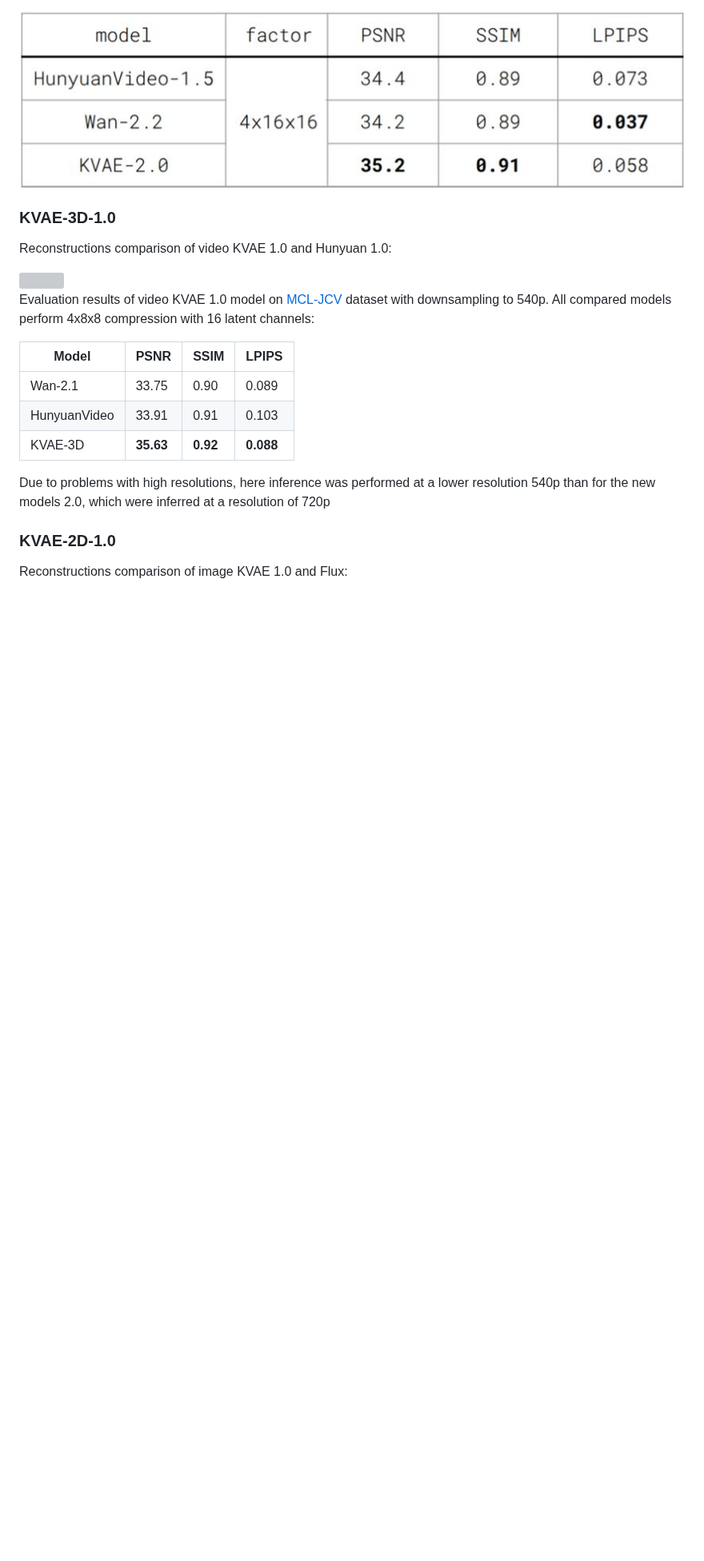
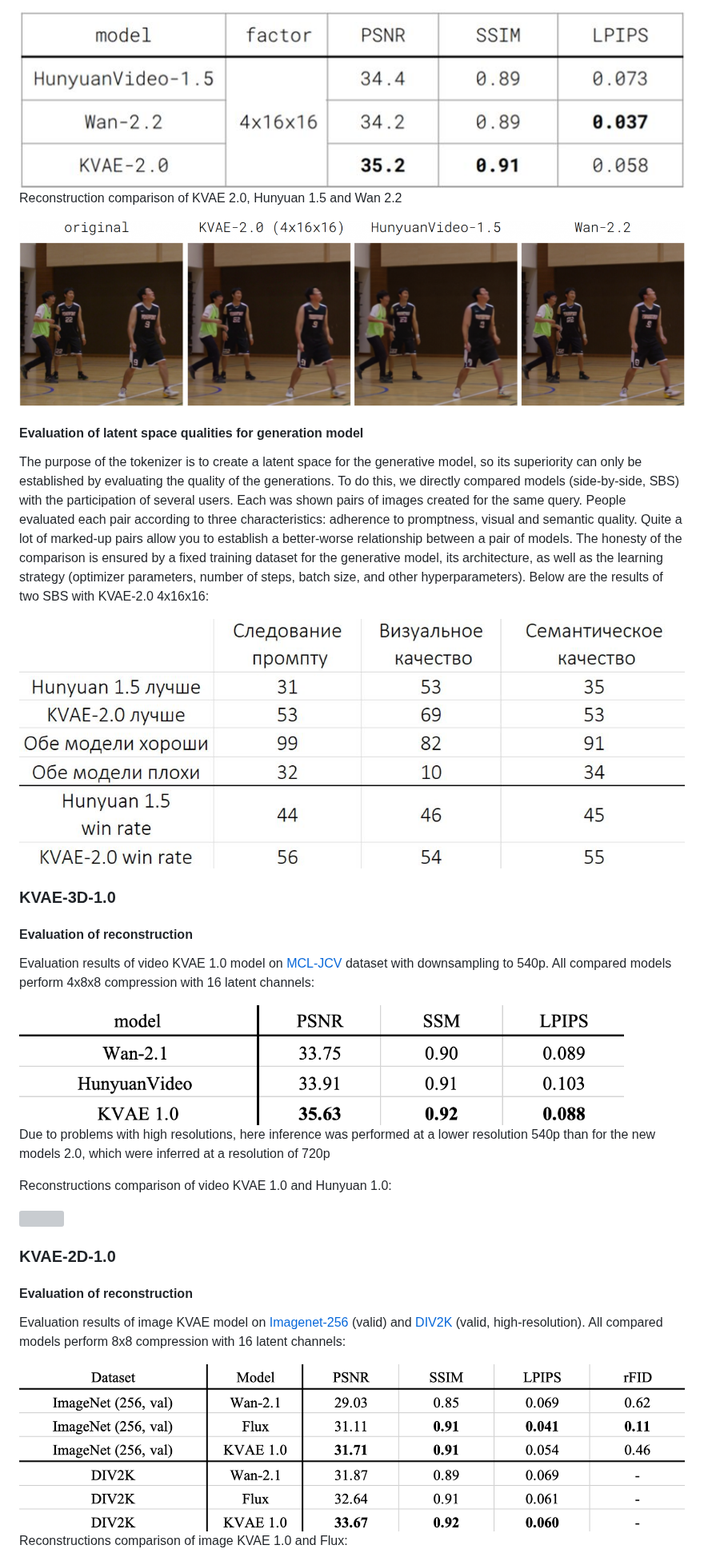
Before and after one commit to kandinskylab/kvae, a Markdown page: README.md, the part around one of its changes. Shown at 80% size. Drawn GitHub-style; pictures changed too: assets/kvae2d-comparison-table.png (added), assets/kvae3d-10-comparison-s8.png (added), assets/kvae3d-20-comparison-s16-artifacts-example.png (added); blank space fills up the shorter version; grey boxes are pictures that could not be loaded.

```diff
--- a/README.md
+++ b/README.md
@@ -57,25 +69,41 @@ Evaluation results of video KVAE 2.0, Hunyuan 1.5 and Wan 2.2 on [MCL-JCV (720p)
 
 <img src="assets/kvae3d-20-comparison-s16.jpg" width="840" height="225" />
 
+Reconstruction comparison of KVAE 2.0, Hunyuan 1.5 and Wan 2.2
+
+<img src="assets/kvae3d-20-comparison-s16-artifacts-example.png" />
+
+#### Evaluation of latent space qualities for generation model
+
+The purpose of the tokenizer is to create a latent space for the generative model, so its superiority can only be established by evaluating the quality of the generations. To do this, we directly compared models (side-by-side, SBS) with the participation of several users. Each was shown pairs of images created for the same query. People evaluated each pair according to three characteristics: adherence to promptness, visual and semantic quality. Quite a lot of marked-up pairs allow you to establish a better-worse relationship between a pair of models. The honesty of the comparison is ensured by a fixed training dataset for the generative model, its architecture, as well as the learning strategy (optimizer parameters, number of steps, batch size, and other hyperparameters). Below are the results of two SBS with KVAE-2.0 4x16x16:
+
+<img src="assets/kvae3d-20-latent-space-qualities.jpg" width="900" height="300" />
+
 
 ### KVAE-3D-1.0
+
+#### Evaluation of reconstruction
+
+Evaluation results of video KVAE 1.0 model on [MCL-JCV](https://mcl.usc.edu/mcl-jcv-dataset/) dataset with downsampling to 540p. All compared models perform 4x8x8 compression with 16 latent channels:
+
+<img src="assets/kvae3d-10-comparison-s8.png" height="150" />
+
+Due to problems with high resolutions, here inference was performed at a lower resolution 540p than for the new models 2.0, which were inferred at a resolution of 720p
 
 Reconstructions comparison of video KVAE 1.0 and Hunyuan 1.0:
 
 <img src="assets/kvae3d-comparison.png" />
 
-Evaluation results of video KVAE 1.0 model on [MCL-JCV](https://mcl.usc.edu/mcl-jcv-dataset/) dataset with downsampling to 540p. All compared models perform 4x8x8 compression with 16 latent channels:
-
-| Model        | PSNR      | SSIM     | LPIPS     |
-|--------------|-----------|----------|-----------|
-| Wan-2.1      | 33.75     | 0.90     | 0.089     |
-| HunyuanVideo | 33.91     | 0.91     | 0.103     |
-| KVAE-3D      | **35.63** | **0.92** | **0.088** |
-
-Due to problems with high resolutions, here inference was performed at a lower resolution 540p than for the new models 2.0, which were inferred at a resolution of 720p
-
 
 ### KVAE-2D-1.0
+
+#### Evaluation of reconstruction
+
+Evaluation results of image KVAE model on [Imagenet-256](https://huggingface.co/datasets/benjamin-paine/imagenet-1k-256x256) (valid) and [DIV2K](https://data.vision.ee.ethz.ch/cvl/DIV2K/) (valid, high-resolution).
+All compared models perform 8x8 compression with 16 latent channels:
+
+<img src="assets/kvae2d-comparison-table.png" />
+
 Reconstructions comparison of image KVAE 1.0 and Flux:
 
 <img src="assets/kvae2d-comparison.png" />
```
Also changed, not shown: other parts of README.md (+34 -12 lines), assets/kvae3d-20-comparison-s8-artifacts-example.png (added).
